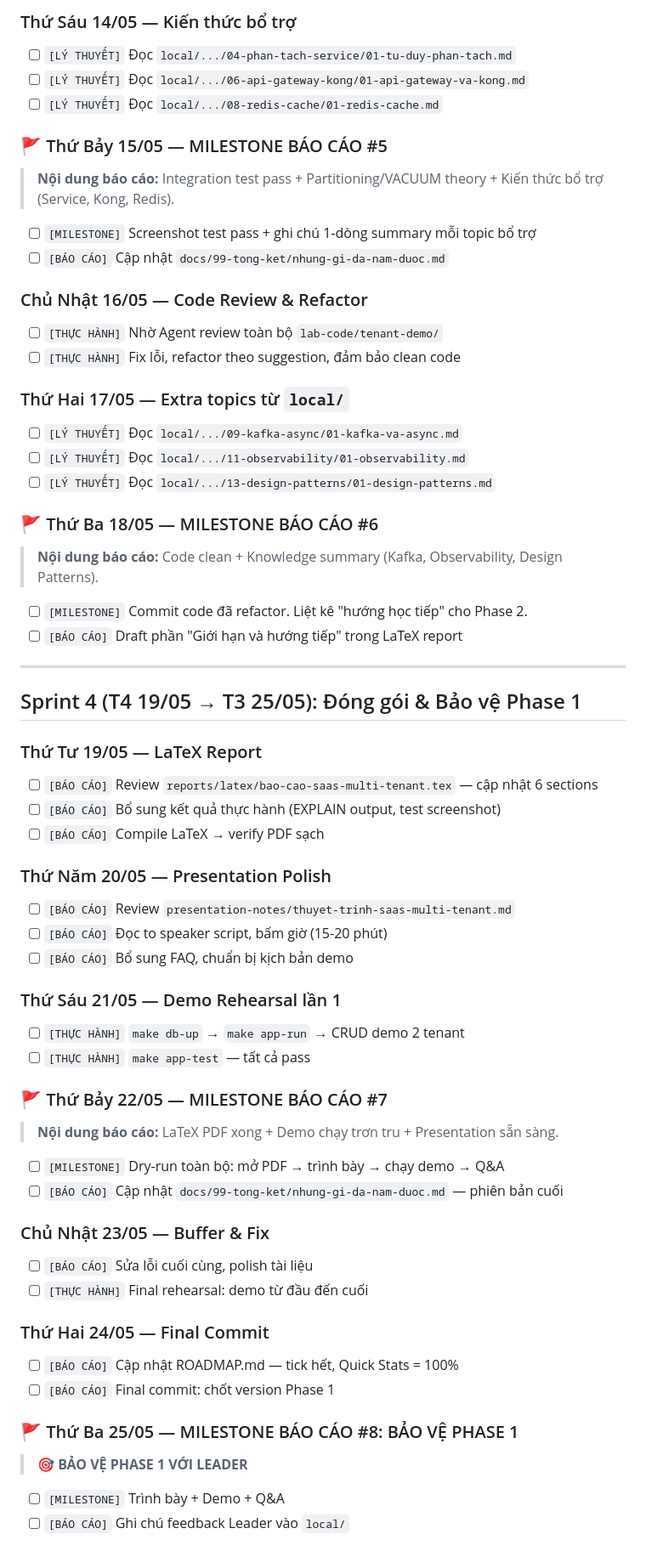
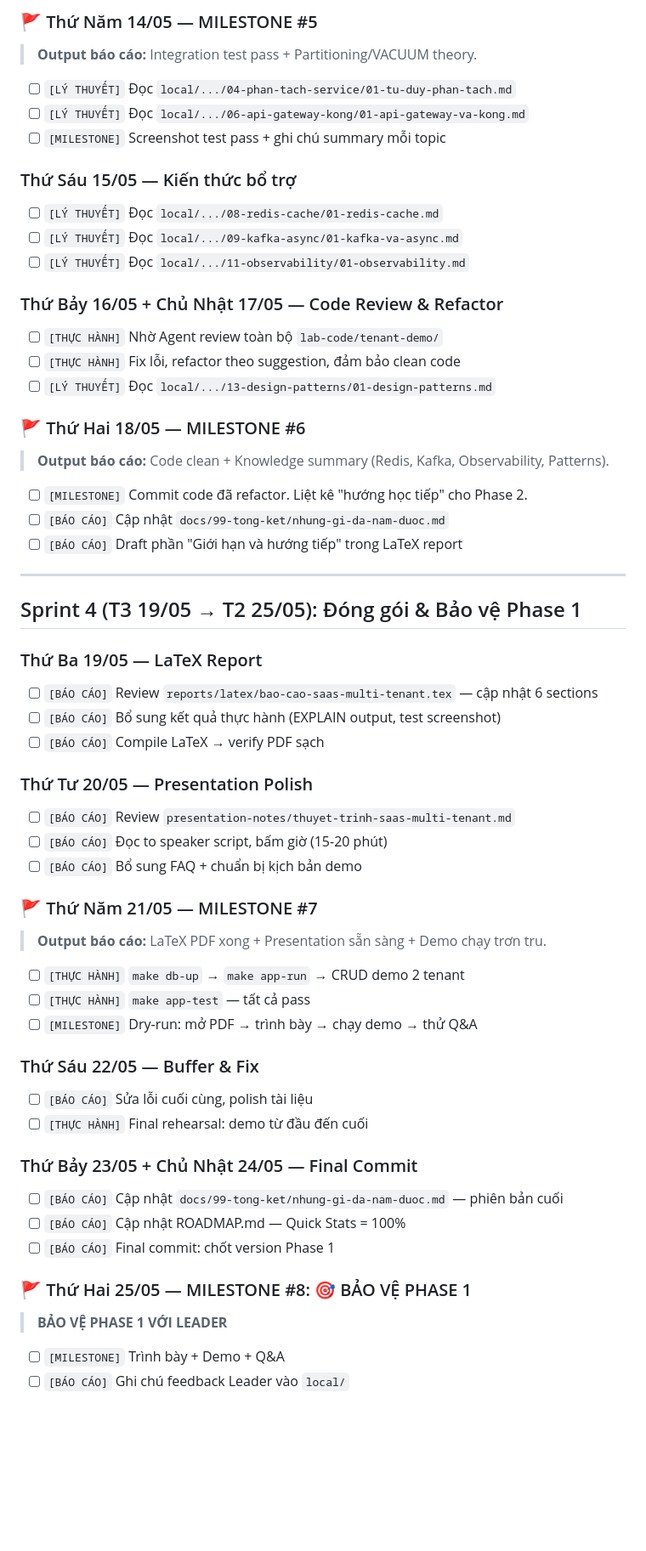
Before and after one commit to quangducnguyen1205/erp-accounting-lab-phase1-viettel, a Markdown page: ROADMAP.md, the part around one of its changes. Shown at 85% size. GitHub-like rendering; blank space fills up the shorter version.

```diff
--- a/ROADMAP.md
+++ b/ROADMAP.md
@@ -141,76 +138,70 @@
 
-### Thứ Sáu 14/05 — Kiến thức bổ trợ
+### 🚩 Thứ Năm 14/05 — MILESTONE #5
+
+> **Output báo cáo:** Integration test pass + Partitioning/VACUUM theory.
 
 - [ ] `[LÝ THUYẾT]` Đọc `local/.../04-phan-tach-service/01-tu-duy-phan-tach.md`
 - [ ] `[LÝ THUYẾT]` Đọc `local/.../06-api-gateway-kong/01-api-gateway-va-kong.md`
+- [ ] `[MILESTONE]` Screenshot test pass + ghi chú summary mỗi topic
+
+### Thứ Sáu 15/05 — Kiến thức bổ trợ
+
 - [ ] `[LÝ THUYẾT]` Đọc `local/.../08-redis-cache/01-redis-cache.md`
+- [ ] `[LÝ THUYẾT]` Đọc `local/.../09-kafka-async/01-kafka-va-async.md`
+- [ ] `[LÝ THUYẾT]` Đọc `local/.../11-observability/01-observability.md`
 
-### 🚩 Thứ Bảy 15/05 — MILESTONE BÁO CÁO #5
-
-> **Nội dung báo cáo:** Integration test pass + Partitioning/VACUUM theory + Kiến thức bổ trợ (Service, Kong, Redis).
-
-- [ ] `[MILESTONE]` Screenshot test pass + ghi chú 1-dòng summary mỗi topic bổ trợ
-- [ ] `[BÁO CÁO]` Cập nhật `docs/99-tong-ket/nhung-gi-da-nam-duoc.md`
-
-### Chủ Nhật 16/05 — Code Review & Refactor
+### Thứ Bảy 16/05 + Chủ Nhật 17/05 — Code Review & Refactor
 
 - [ ] `[THỰC HÀNH]` Nhờ Agent review toàn bộ `lab-code/tenant-demo/`
 - [ ] `[THỰC HÀNH]` Fix lỗi, refactor theo suggestion, đảm bảo clean code
-
-### Thứ Hai 17/05 — Extra topics từ `local/`
-
-- [ ] `[LÝ THUYẾT]` Đọc `local/.../09-kafka-async/01-kafka-va-async.md`
-- [ ] `[LÝ THUYẾT]` Đọc `local/.../11-observability/01-observability.md`
 - [ ] `[LÝ THUYẾT]` Đọc `local/.../13-design-patterns/01-design-patterns.md`
 
-### 🚩 Thứ Ba 18/05 — MILESTONE BÁO CÁO #6
+### 🚩 Thứ Hai 18/05 — MILESTONE #6
 
-> **Nội dung báo cáo:** Code clean + Knowledge summary (Kafka, Observability, Design Patterns).
+> **Output báo cáo:** Code clean + Knowledge summary (Redis, Kafka, Observability, Patterns).
 
 - [ ] `[MILESTONE]` Commit code đã refactor. Liệt kê "hướng học tiếp" cho Phase 2.
+- [ ] `[BÁO CÁO]` Cập nhật `docs/99-tong-ket/nhung-gi-da-nam-duoc.md`
 - [ ] `[BÁO CÁO]` Draft phần "Giới hạn và hướng tiếp" trong LaTeX report
 
 ---
 
-## Sprint 4 (T4 19/05 → T3 25/05): Đóng gói & Bảo vệ Phase 1
+## Sprint 4 (T3 19/05 → T2 25/05): Đóng gói & Bảo vệ Phase 1
 
-### Thứ Tư 19/05 — LaTeX Report
+### Thứ Ba 19/05 — LaTeX Report
 
 - [ ] `[BÁO CÁO]` Review `reports/latex/bao-cao-saas-multi-tenant.tex` — cập nhật 6 sections
 - [ ] `[BÁO CÁO]` Bổ sung kết quả thực hành (EXPLAIN output, test screenshot)
 - [ ] `[BÁO CÁO]` Compile LaTeX → verify PDF sạch
 
-### Thứ Năm 20/05 — Presentation Polish
+### Thứ Tư 20/05 — Presentation Polish
 
 - [ ] `[BÁO CÁO]` Review `presentation-notes/thuyet-trinh-saas-multi-tenant.md`
 - [ ] `[BÁO CÁO]` Đọc to speaker script, bấm giờ (15-20 phút)
-- [ ] `[BÁO CÁO]` Bổ sung FAQ, chuẩn bị kịch bản demo
+- [ ] `[BÁO CÁO]` Bổ sung FAQ + chuẩn bị kịch bản demo
 
-### Thứ Sáu 21/05 — Demo Rehearsal lần 1
+### 🚩 Thứ Năm 21/05 — MILESTONE #7
+
+> **Output báo cáo:** LaTeX PDF xong + Presentation sẵn sàng + Demo chạy trơn tru.
 
 - [ ] `[THỰC HÀNH]` `make db-up` → `make app-run` → CRUD demo 2 tenant
 - [ ] `[THỰC HÀNH]` `make app-test` — tất cả pass
+- [ ] `[MILESTONE]` Dry-run: mở PDF → trình bày → chạy demo → thử Q&A
 
-### 🚩 Thứ Bảy 22/05 — MILESTONE BÁO CÁO #7
-
-> **Nội dung báo cáo:** LaTeX PDF xong + Demo chạy trơn tru + Presentation sẵn sàng.
-
-- [ ] `[MILESTONE]` Dry-run toàn bộ: mở PDF → trình bày → chạy demo → Q&A
-- [ ] `[BÁO CÁO]` Cập nhật `docs/99-tong-ket/nhung-gi-da-nam-duoc.md` — phiên bản cuối
-
-### Chủ Nhật 23/05 — Buffer & Fix
+### Thứ Sáu 22/05 — Buffer & Fix
 
 - [ ] `[BÁO CÁO]` Sửa lỗi cuối cùng, polish tài liệu
 - [ ] `[THỰC HÀNH]` Final rehearsal: demo từ đầu đến cuối
 
-### Thứ Hai 24/05 — Final Commit
+### Thứ Bảy 23/05 + Chủ Nhật 24/05 — Final Commit
 
-- [ ] `[BÁO CÁO]` Cập nhật ROADMAP.md — tick hết, Quick Stats = 100%
+- [ ] `[BÁO CÁO]` Cập nhật `docs/99-tong-ket/nhung-gi-da-nam-duoc.md` — phiên bản cuối
+- [ ] `[BÁO CÁO]` Cập nhật ROADMAP.md — Quick Stats = 100%
 - [ ] `[BÁO CÁO]` Final commit: chốt version Phase 1
 
-### 🚩 Thứ Ba 25/05 — MILESTONE BÁO CÁO #8: BẢO VỆ PHASE 1
+### 🚩 Thứ Hai 25/05 — MILESTONE #8: 🎯 BẢO VỆ PHASE 1
 
-> **🎯 BẢO VỆ PHASE 1 VỚI LEADER**
+> **BẢO VỆ PHASE 1 VỚI LEADER**
 
 - [ ] `[MILESTONE]` Trình bày + Demo + Q&A
 - [ ] `[BÁO CÁO]` Ghi chú feedback Leader vào `local/`
```
Also changed, not shown: other parts of ROADMAP.md (+60 -48 lines).
